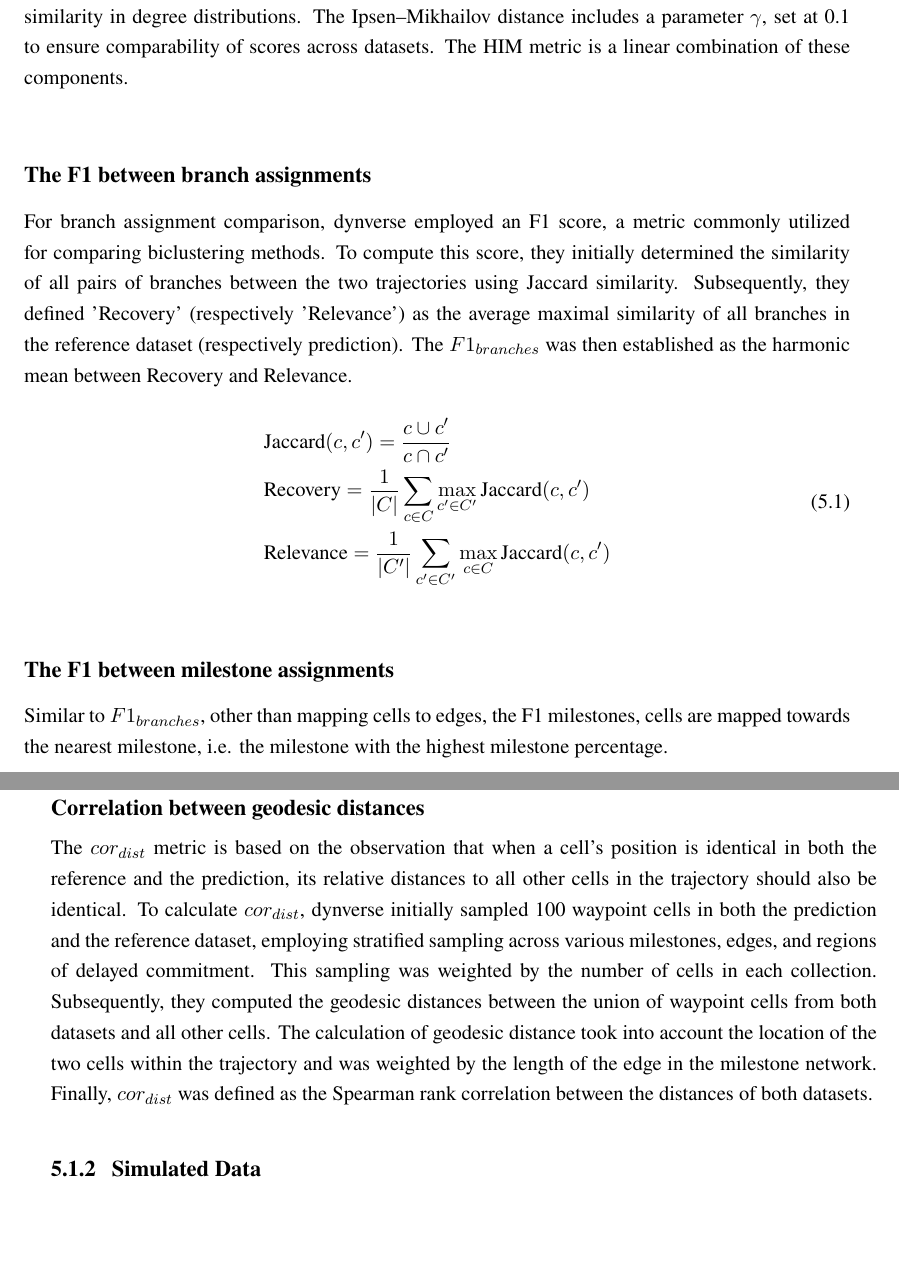
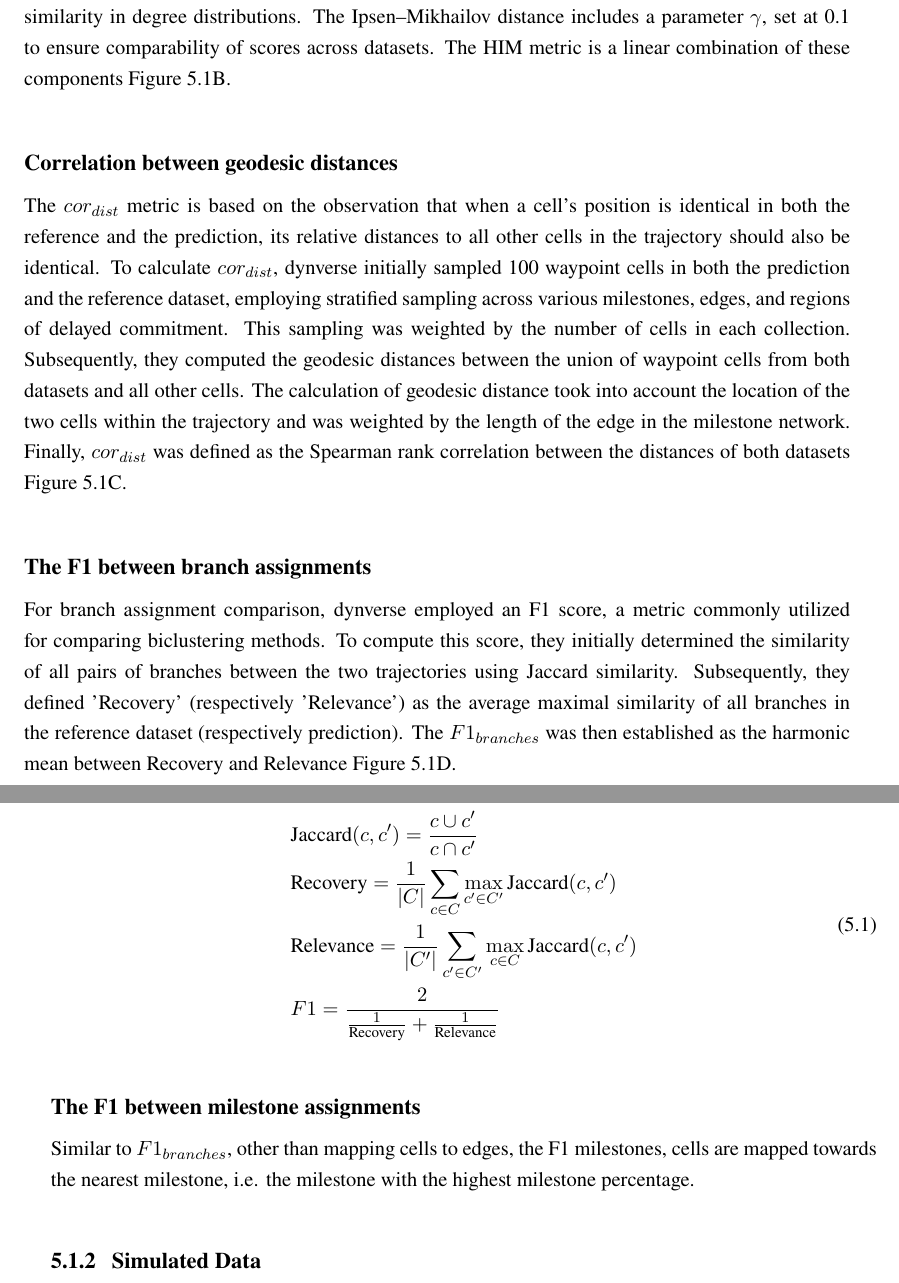
Before and after one commit to chengmingbo/Thesis_Mingbo, a LaTeX thesis (thesis.tex, which reads chapter5/chapter5.tex): two parts of pages 92 and 93 of 119, joined at a grey line, cut so that both start at the same text, the shorter picture padded with empty space. Compiled offline with pdfLaTeX.

Commit message:
minor change

```diff
--- a/chapter5/chapter5.tex
+++ b/chapter5/chapter5.tex
@@ -23,17 +23,21 @@ To facilitate direct comparability between outputs from various methods, dynvers
 
 
 \subsubsection{The Hamming–Ipsen–Mikhailov metric}
-The HIM metric utilizes the two weighted adjacency matrices of the milestone networks as input, with weights assigned based on edge length. It combines the normalized Hamming distance, providing insights into differences in edge lengths, and the normalized Ipsen–Mikhailov distance, evaluating the similarity in degree distributions. The Ipsen–Mikhailov distance includes a parameter $\gamma$, set at 0.1 to ensure comparability of scores across datasets. The HIM metric is a linear combination of these components.
+The HIM metric utilizes the two weighted adjacency matrices of the milestone networks as input, with weights assigned based on edge length. It combines the normalized Hamming distance, providing insights into differences in edge lengths, and the normalized Ipsen–Mikhailov distance, evaluating the similarity in degree distributions. The Ipsen–Mikhailov distance includes a parameter $\gamma$, set at 0.1 to ensure comparability of scores across datasets. The HIM metric is a linear combination of these components \fref{fig:dynverse_metrics}B.
+
+\subsubsection{Correlation between geodesic distances}
+The $cor_{dist}$ metric is based on the observation that when a cell's position is identical in both the reference and the prediction, its relative distances to all other cells in the trajectory should also be identical. To calculate $cor_{dist}$, dynverse initially sampled 100 waypoint cells in both the prediction and the reference dataset, employing stratified sampling across various milestones, edges, and regions of delayed commitment. This sampling was weighted by the number of cells in each collection. Subsequently, they computed the geodesic distances between the union of waypoint cells from both datasets and all other cells. The calculation of geodesic distance took into account the location of the two cells within the trajectory and was weighted by the length of the edge in the milestone network. Finally, $cor_{dist}$ was defined as the Spearman rank correlation between the distances of both datasets \fref{fig:dynverse_metrics}C.
 
 \subsubsection{The F1 between branch assignments}
-For branch assignment comparison, dynverse employed an F1 score, a metric commonly utilized for comparing biclustering methods. To compute this score, they initially determined the similarity of all pairs of branches between the two trajectories using Jaccard similarity. Subsequently, they defined 'Recovery' (respectively 'Relevance') as the average maximal similarity of all branches in the reference dataset (respectively prediction). The $F1_{branches}$ was then established as the harmonic mean between Recovery and Relevance.
+For branch assignment comparison, dynverse employed an F1 score, a metric commonly utilized for comparing biclustering methods. To compute this score, they initially determined the similarity of all pairs of branches between the two trajectories using Jaccard similarity. Subsequently, they defined 'Recovery' (respectively 'Relevance') as the average maximal similarity of all branches in the reference dataset (respectively prediction). The $F1_{branches}$ was then established as the harmonic mean between Recovery and Relevance \fref{fig:dynverse_metrics}D.
 
 \begin{equation}
 \label{eqn:corrdist}
 \begin{aligned}
 & \text{Jaccard}(c, c')  = \frac{c\cup c'}{c\cap c'} \\
 & \text{Recovery} = \frac{1}{|C|}\sum_{c\in C} \max_{c'\in C'} \text{Jaccard}(c, c') \\
-& \text{Relevance} = \frac{1}{|C'|}\sum_{c' \in C'} \max_{c\in C} \text{Jaccard}(c, c')
+& \text{Relevance} = \frac{1}{|C'|}\sum_{c' \in C'} \max_{c\in C} \text{Jaccard}(c, c')\\
+& F1 = \frac{2}{\frac{1}{\text{Recovery}} + \frac{1}{\text{Relevance}}}
 \end{aligned}
 \end{equation}
 
@@ -41,8 +45,7 @@ For branch assignment comparison, dynverse employed an F1 score, a metric common
 Similar to $F1_{branches}$, other than mapping cells to edges, the F1 milestones, cells are mapped towards the nearest milestone, i.e. the milestone with the highest milestone percentage.
 
 
-\subsubsection{Correlation between geodesic distances}
-The $cor_{dist}$ metric is based on the observation that when a cell's position is identical in both the reference and the prediction, its relative distances to all other cells in the trajectory should also be identical. To calculate $cor_{dist}$, dynverse initially sampled 100 waypoint cells in both the prediction and the reference dataset, employing stratified sampling across various milestones, edges, and regions of delayed commitment. This sampling was weighted by the number of cells in each collection. Subsequently, they computed the geodesic distances between the union of waypoint cells from both datasets and all other cells. The calculation of geodesic distance took into account the location of the two cells within the trajectory and was weighted by the length of the edge in the milestone network. Finally, $cor_{dist}$ was defined as the Spearman rank correlation between the distances of both datasets.
+
 
 
 \subsection{Simulated Data}
```
Also changed, not shown: chapter3/chapter3.tex (+1 -1 lines), preamble/publications.tex (+1 -1 lines), chapter4/figs/evaluation_MOJITOO/fig.pdf.
